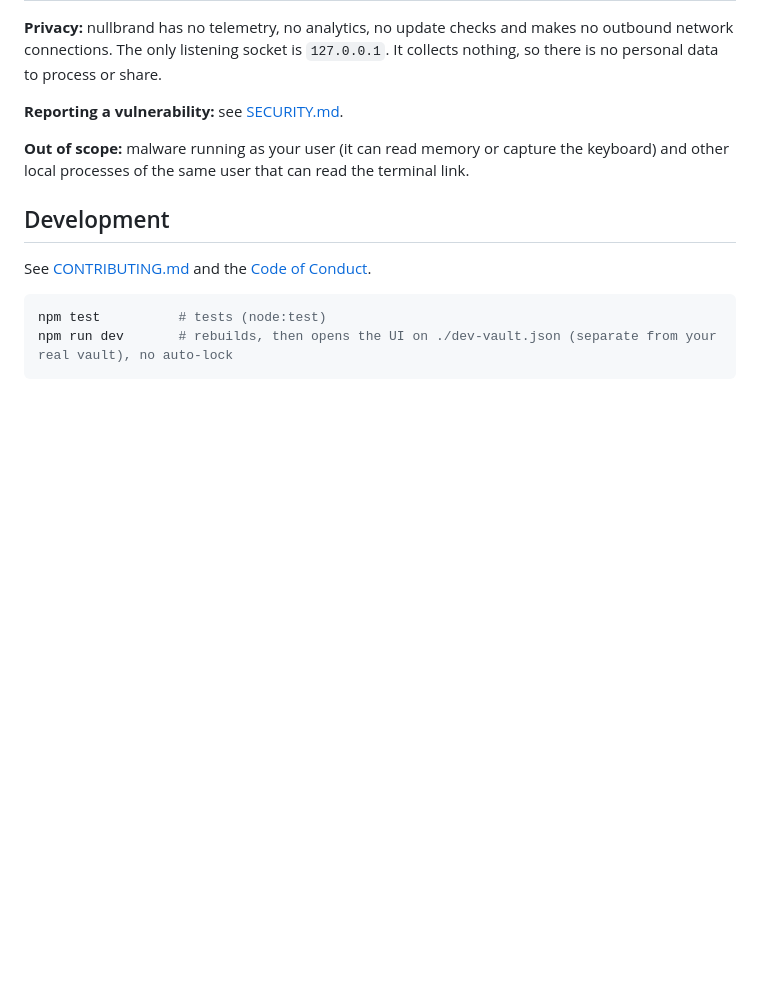
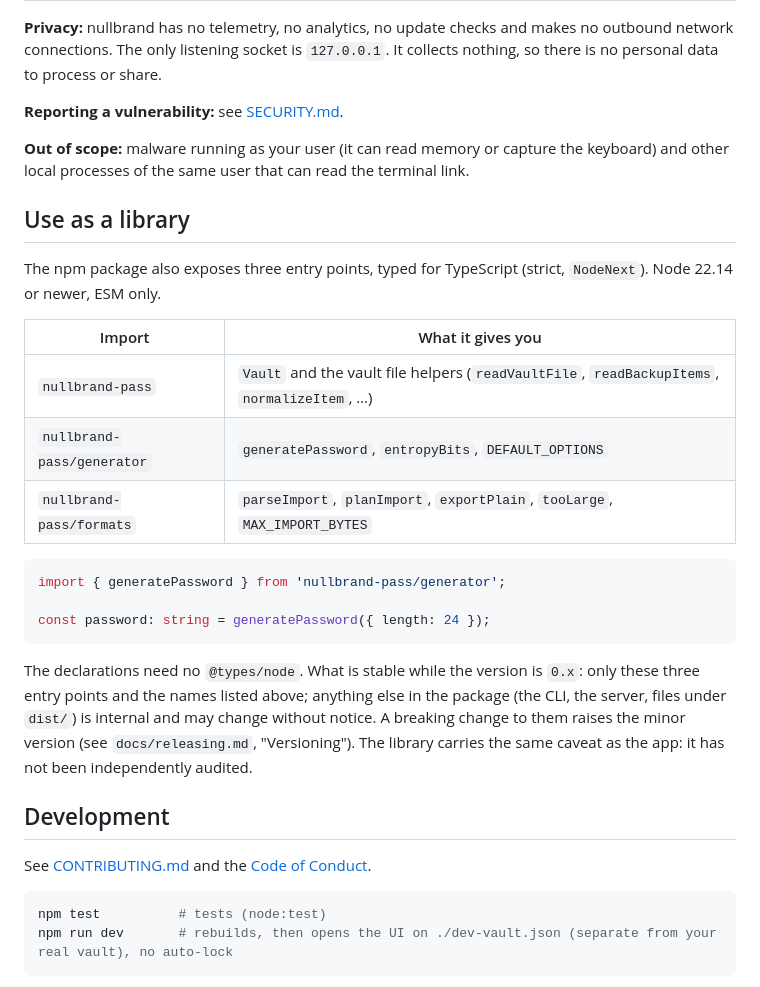
Before and after one commit to devsantosbruno/nullbrand-pass, a Markdown page: README.md, the part around the change. Drawn GitHub-style; blank space fills up the shorter version.

Commit message:
docs: document the library entry points and the typings
Co-Authored-By: Claude Sonnet 5.5 <noreply@anthropic.com>

````diff
--- a/README.md
+++ b/README.md
@@ -206,6 +206,24 @@ The file has a plain-text header (format, version, scrypt parameters and salt) a
 
 **Out of scope:** malware running as your user (it can read memory or capture the keyboard) and other local processes of the same user that can read the terminal link.
 
+## Use as a library
+
+The npm package also exposes three entry points, typed for TypeScript (strict, `NodeNext`). Node 22.14 or newer, ESM only.
+
+| Import | What it gives you |
+| --- | --- |
+| `nullbrand-pass` | `Vault` and the vault file helpers (`readVaultFile`, `readBackupItems`, `normalizeItem`, …) |
+| `nullbrand-pass/generator` | `generatePassword`, `entropyBits`, `DEFAULT_OPTIONS` |
+| `nullbrand-pass/formats` | `parseImport`, `planImport`, `exportPlain`, `tooLarge`, `MAX_IMPORT_BYTES` |
+
+```ts
+import { generatePassword } from 'nullbrand-pass/generator';
+
+const password: string = generatePassword({ length: 24 });
+```
+
+The declarations need no `@types/node`. What is stable while the version is `0.x`: only these three entry points and the names listed above; anything else in the package (the CLI, the server, files under `dist/`) is internal and may change without notice. A breaking change to them raises the minor version (see `docs/releasing.md`, "Versioning"). The library carries the same caveat as the app: it has not been independently audited.
+
 ## Development
 
 See [CONTRIBUTING.md](CONTRIBUTING.md) and the [Code of Conduct](CODE_OF_CONDUCT.md).
````
Also changed, not shown: CHANGELOG.md (+7 -0 lines).
